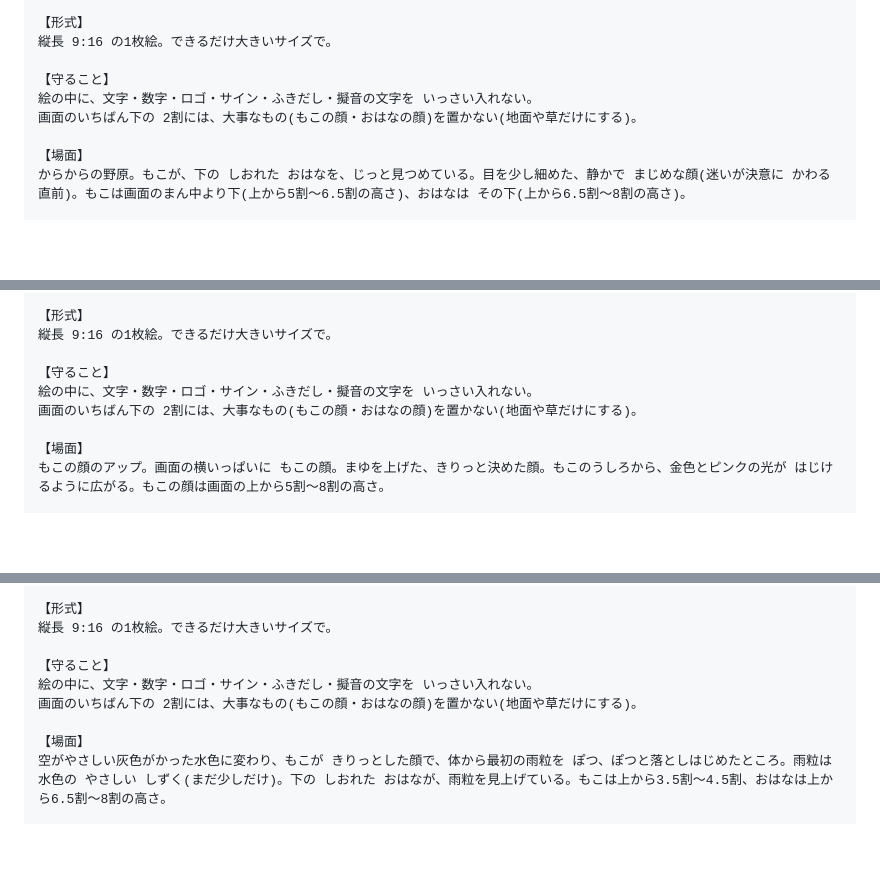
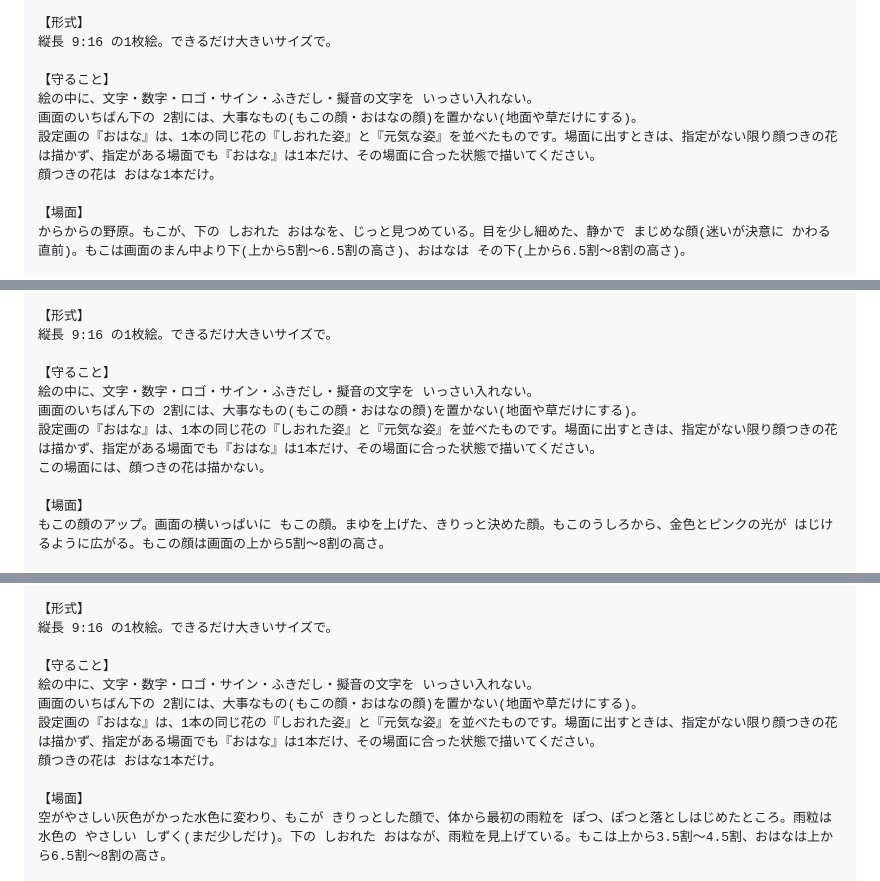
Before and after one commit to studio-kakuu/kakuu-studio, a Markdown page: video/storyboards/moko-v3.md, 3 parts joined by grey strips. Rendered like a GitHub page; blank space fills up the shorter version.

```diff
--- a/video/storyboards/moko-v3.md
+++ b/video/storyboards/moko-v3.md
@@ -311,6 +322,8 @@
 【守ること】
 絵の中に、文字・数字・ロゴ・サイン・ふきだし・擬音の文字を いっさい入れない。
 画面のいちばん下の 2割には、大事なもの(もこの顔・おはなの顔)を置かない(地面や草だけにする)。
+設定画の『おはな』は、1本の同じ花の『しおれた姿』と『元気な姿』を並べたものです。場面に出すときは、指定がない限り顔つきの花は描かず、指定がある場面でも『おはな』は1本だけ、その場面に合った状態で描いてください。
+顔つきの花は おはな1本だけ。
 
 【場面】
 からからの野原。もこが、下の しおれた おはなを、じっと見つめている。目を少し細めた、静かで まじめな顔(迷いが決意に かわる直前)。もこは画面のまん中より下(上から5割〜6.5割の高さ)、おはなは その下(上から6.5割〜8割の高さ)。
@@ -333,6 +346,8 @@
 【守ること】
 絵の中に、文字・数字・ロゴ・サイン・ふきだし・擬音の文字を いっさい入れない。
 画面のいちばん下の 2割には、大事なもの(もこの顔・おはなの顔)を置かない(地面や草だけにする)。
+設定画の『おはな』は、1本の同じ花の『しおれた姿』と『元気な姿』を並べたものです。場面に出すときは、指定がない限り顔つきの花は描かず、指定がある場面でも『おはな』は1本だけ、その場面に合った状態で描いてください。
+この場面には、顔つきの花は描かない。
 
 【場面】
 もこの顔のアップ。画面の横いっぱいに もこの顔。まゆを上げた、きりっと決めた顔。もこのうしろから、金色とピンクの光が はじけるように広がる。もこの顔は画面の上から5割〜8割の高さ。
@@ -355,6 +370,8 @@
 【守ること】
 絵の中に、文字・数字・ロゴ・サイン・ふきだし・擬音の文字を いっさい入れない。
 画面のいちばん下の 2割には、大事なもの(もこの顔・おはなの顔)を置かない(地面や草だけにする)。
+設定画の『おはな』は、1本の同じ花の『しおれた姿』と『元気な姿』を並べたものです。場面に出すときは、指定がない限り顔つきの花は描かず、指定がある場面でも『おはな』は1本だけ、その場面に合った状態で描いてください。
+顔つきの花は おはな1本だけ。
 
 【場面】
 空がやさしい灰色がかった水色に変わり、もこが きりっとした顔で、体から最初の雨粒を ぽつ、ぽつと落としはじめたところ。雨粒は水色の やさしい しずく(まだ少しだけ)。下の しおれた おはなが、雨粒を見上げている。もこは上から3.5割〜4.5割、おはなは上から6.5割〜8割の高さ。
```
Also changed, not shown: other parts of video/storyboards/moko-v3.md (+20 -1 lines).
